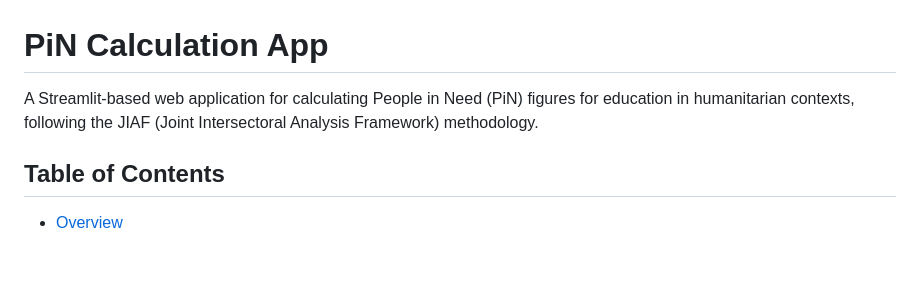
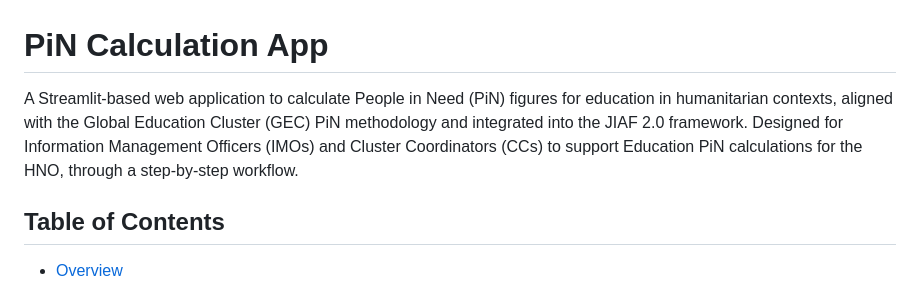
Before and after one commit to martivit/pin-calculation-app, a Markdown page: README.md, the part around the change. Drawn GitHub-style; blank space fills up the shorter version.

```diff
--- a/README.md
+++ b/README.md
@@ -1,6 +1,7 @@
 # PiN Calculation App
 
-A Streamlit-based web application for calculating People in Need (PiN) figures for education in humanitarian contexts, following the JIAF (Joint Intersectoral Analysis Framework) methodology.
+A Streamlit-based web application to calculate People in Need (PiN) figures for education in humanitarian contexts, aligned with the Global Education Cluster (GEC) PiN methodology and integrated into the JIAF 2.0 framework.
+Designed for Information Management Officers (IMOs) and Cluster Coordinators (CCs) to support Education PiN calculations for the HNO, through a step-by-step workflow.
 
 ## Table of Contents
 
```
